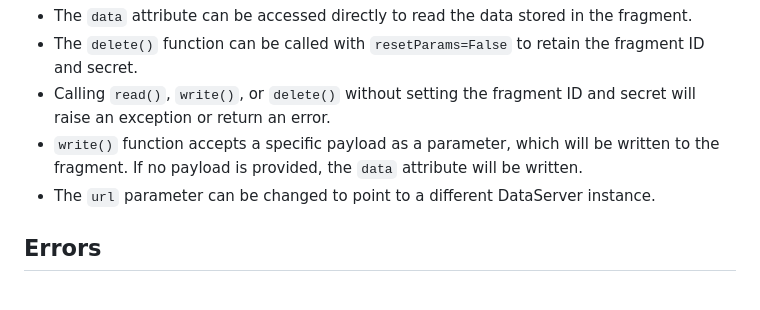
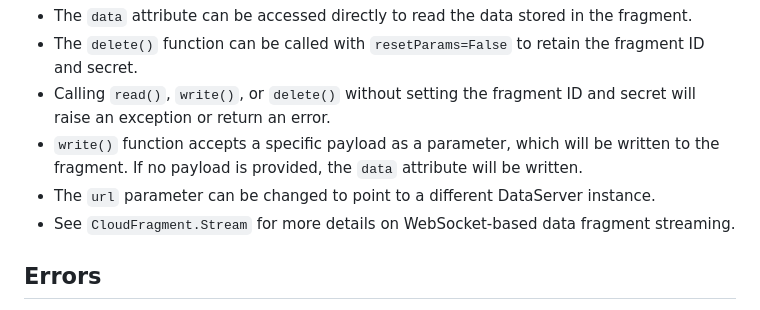
Before and after one commit to Prakhar896/DataServer, a Markdown page: README.md, the part around the change. Drawn GitHub-style.

```diff
--- a/README.md
+++ b/README.md
@@ -60,6 +60,7 @@ print(fragment.delete()) ## Expected output: Success message or error message. R
 - Calling `read()`, `write()`, or `delete()` without setting the fragment ID and secret will raise an exception or return an error.
 - `write()` function accepts a specific payload as a parameter, which will be written to the fragment. If no payload is provided, the `data` attribute will be written.
 - The `url` parameter can be changed to point to a different DataServer instance.
+- See `CloudFragment.Stream` for more details on WebSocket-based data fragment streaming.
 
 ## Errors
 - The functions will try their best to return errors as strings.
```
